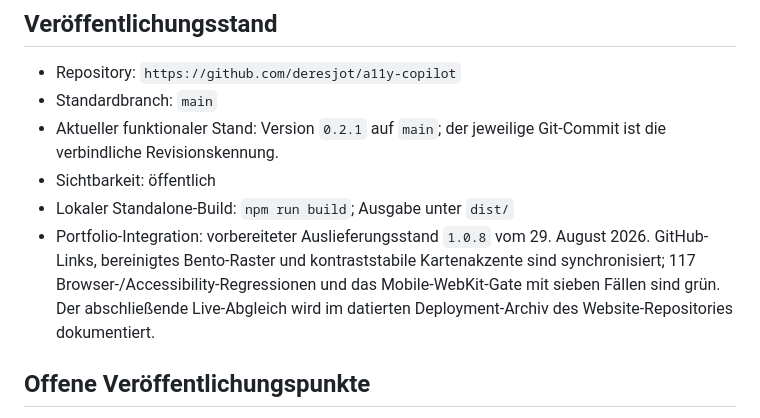
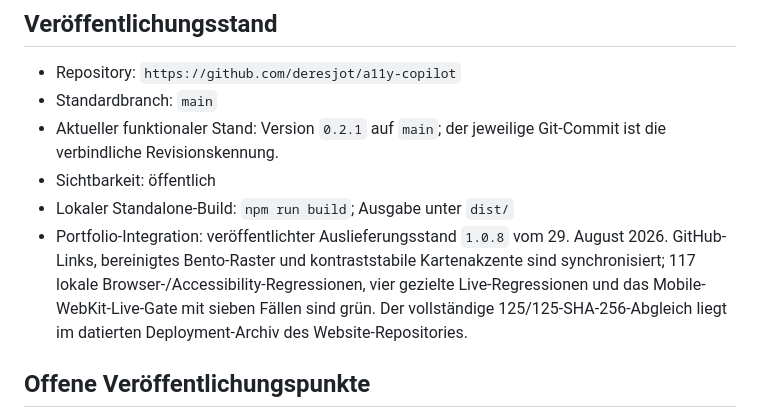
Before and after one commit to deresjot/a11y-copilot, a Markdown page: HANDOFF.md, the part around the change. Drawn GitHub-style.

Commit message:
docs: record live portfolio release 1.0.8

```diff
--- a/HANDOFF.md
+++ b/HANDOFF.md
@@ -231,7 +231,7 @@ Diese Prüfungen sind keine Konformitätsgarantie. NVDA/Firefox, VoiceOver/Safar
 - Aktueller funktionaler Stand: Version `0.2.1` auf `main`; der jeweilige Git-Commit ist die verbindliche Revisionskennung.
 - Sichtbarkeit: öffentlich
 - Lokaler Standalone-Build: `npm run build`; Ausgabe unter `dist/`
-- Portfolio-Integration: vorbereiteter Auslieferungsstand `1.0.8` vom 29. August 2026. GitHub-Links, bereinigtes Bento-Raster und kontraststabile Kartenakzente sind synchronisiert; 117 Browser-/Accessibility-Regressionen und das Mobile-WebKit-Gate mit sieben Fällen sind grün. Der abschließende Live-Abgleich wird im datierten Deployment-Archiv des Website-Repositories dokumentiert.
+- Portfolio-Integration: veröffentlichter Auslieferungsstand `1.0.8` vom 29. August 2026. GitHub-Links, bereinigtes Bento-Raster und kontraststabile Kartenakzente sind synchronisiert; 117 lokale Browser-/Accessibility-Regressionen, vier gezielte Live-Regressionen und das Mobile-WebKit-Live-Gate mit sieben Fällen sind grün. Der vollständige 125/125-SHA-256-Abgleich liegt im datierten Deployment-Archiv des Website-Repositories.
 
 ## Offene Veröffentlichungspunkte
 
```
